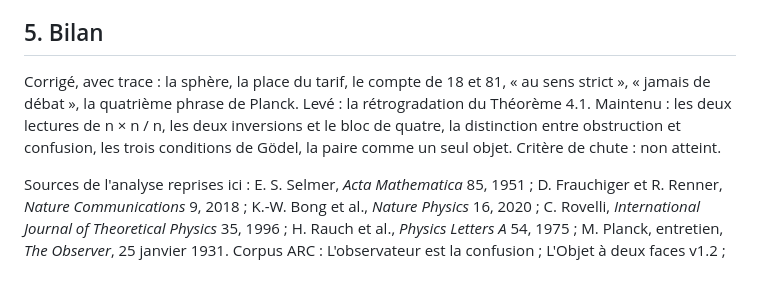
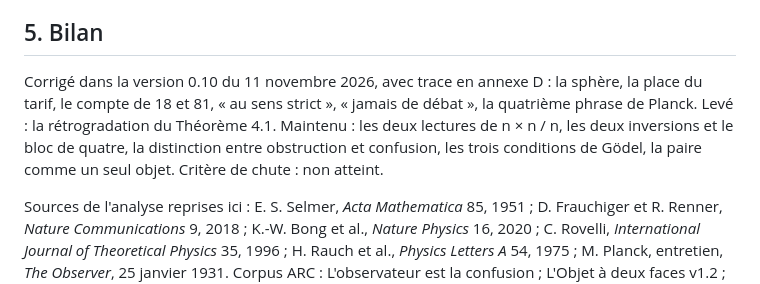
Before and after one commit to fbastos-spec/bastosfilipe-site-, a Markdown page: _travail/Reponse_a_l_analyse_critique_v0_1.md, the part around the change. GitHub-like rendering.

Commit message:
Réponse à l'analyse critique : source de travail mise à jour
Co-Authored-By: Claude Fable 5.2 <noreply@anthropic.com>
Claude-Session: https://claude.ai/code/session_01Bm8LGsX7mJn1XQUFkxo3AG

```diff
--- a/_travail/Reponse_a_l_analyse_critique_v0_1.md
+++ b/_travail/Reponse_a_l_analyse_critique_v0_1.md
@@ -55,6 +55,6 @@ Il reste une remarque de forme. De quatre phrases à corriger dans une pièce de
 
 ## 5. Bilan
 
-Corrigé, avec trace : la sphère, la place du tarif, le compte de 18 et 81, « au sens strict », « jamais de débat », la quatrième phrase de Planck. Levé : la rétrogradation du Théorème 4.1. Maintenu : les deux lectures de n × n / n, les deux inversions et le bloc de quatre, la distinction entre obstruction et confusion, les trois conditions de Gödel, la paire comme un seul objet. Critère de chute : non atteint.
+Corrigé dans la version 0.10 du 11 novembre 2026, avec trace en annexe D : la sphère, la place du tarif, le compte de 18 et 81, « au sens strict », « jamais de débat », la quatrième phrase de Planck. Levé : la rétrogradation du Théorème 4.1. Maintenu : les deux lectures de n × n / n, les deux inversions et le bloc de quatre, la distinction entre obstruction et confusion, les trois conditions de Gödel, la paire comme un seul objet. Critère de chute : non atteint.
 
 Sources de l'analyse reprises ici : E. S. Selmer, *Acta Mathematica* 85, 1951 ; D. Frauchiger et R. Renner, *Nature Communications* 9, 2018 ; K.-W. Bong et al., *Nature Physics* 16, 2020 ; C. Rovelli, *International Journal of Theoretical Physics* 35, 1996 ; H. Rauch et al., *Physics Letters A* 54, 1975 ; M. Planck, entretien, *The Observer*, 25 janvier 1931. Corpus ARC : L'observateur est la confusion ; L'Objet à deux faces v1.2 ; Volume 0, chapitre 1 ; Volume 7, É 7.12.
```
